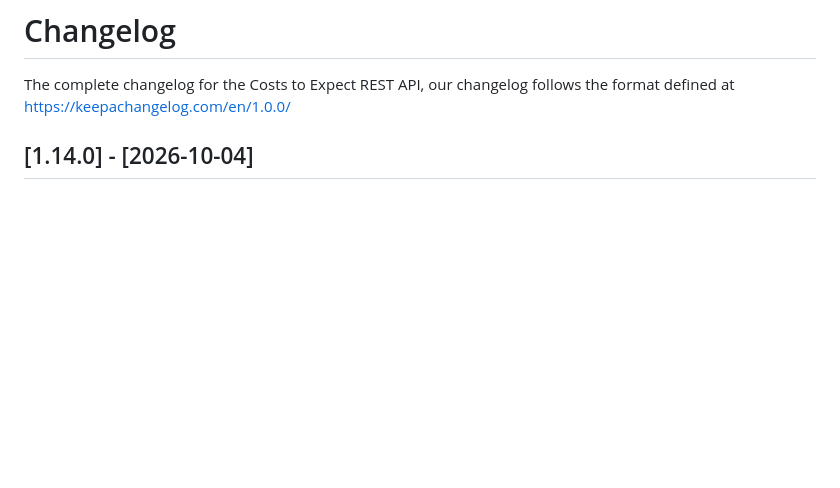
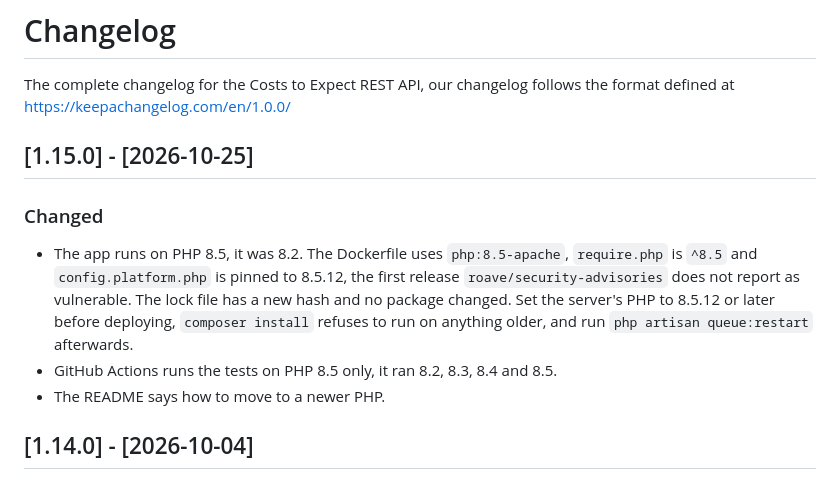
Before and after one commit to costs-to-expect/yahtzee, a Markdown page: CHANGELOG.md, the part around the change. GitHub-like rendering; blank space fills up the shorter version.

Commit message:
Updated read me and change log

```diff
--- a/CHANGELOG.md
+++ b/CHANGELOG.md
@@ -1,6 +1,15 @@
 # Changelog
 
 The complete changelog for the Costs to Expect REST API, our changelog follows the format defined at https://keepachangelog.com/en/1.0.0/
+
+## [1.15.0] - [2026-10-25]
+### Changed
+- The app runs on PHP 8.5, it was 8.2. The Dockerfile uses `php:8.5-apache`, `require.php` is `^8.5` and
+  `config.platform.php` is pinned to 8.5.12, the first release `roave/security-advisories` does not report as
+  vulnerable. The lock file has a new hash and no package changed. Set the server's PHP to 8.5.12 or later before
+  deploying, `composer install` refuses to run on anything older, and run `php artisan queue:restart` afterwards.
+- GitHub Actions runs the tests on PHP 8.5 only, it ran 8.2, 8.3, 8.4 and 8.5.
+- The README says how to move to a newer PHP.
 
 ## [1.14.0] - [2026-10-04]
 ### Added
```
Also changed, not shown: 1 other file.
